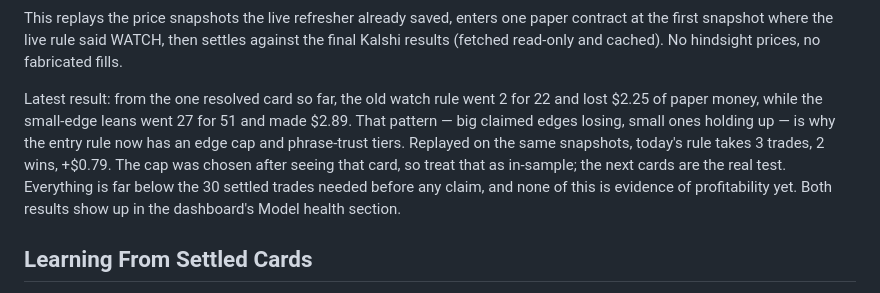
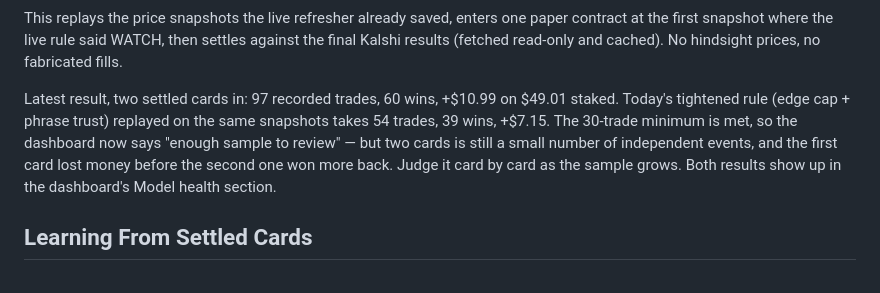
Before and after one commit to agarakani/ufc-mention-markets, a Markdown page: README.md, the part around the change. Rendered like a GitHub page.

Commit message:
Update backtest numbers in the README to the two-card totals

```diff
--- a/README.md
+++ b/README.md
@@ -184,15 +184,13 @@ paper contract at the first snapshot where the live rule said WATCH, then
 settles against the final Kalshi results (fetched read-only and cached).
 No hindsight prices, no fabricated fills.
 
-Latest result: from the one resolved card so far, the old watch rule went
-2 for 22 and lost $2.25 of paper money, while the small-edge leans went 27 for
-51 and made $2.89. That pattern — big claimed edges losing, small ones
-holding up — is why the entry rule now has an edge cap and phrase-trust tiers.
-Replayed on the same snapshots, today's rule takes 3 trades, 2 wins, +$0.79.
-The cap was chosen after seeing that card, so treat that as in-sample; the
-next cards are the real test. Everything is far below the 30 settled trades
-needed before any claim, and none of this is evidence of profitability yet.
-Both results show up in the dashboard's Model health section.
+Latest result, two settled cards in: 97 recorded trades, 60 wins, +$10.99 on
+$49.01 staked. Today's tightened rule (edge cap + phrase trust) replayed on
+the same snapshots takes 54 trades, 39 wins, +$7.15. The 30-trade minimum is
+met, so the dashboard now says "enough sample to review" — but two cards is
+still a small number of independent events, and the first card lost money
+before the second one won more back. Judge it card by card as the sample
+grows. Both results show up in the dashboard's Model health section.
 
 ## Learning From Settled Cards
 
```
